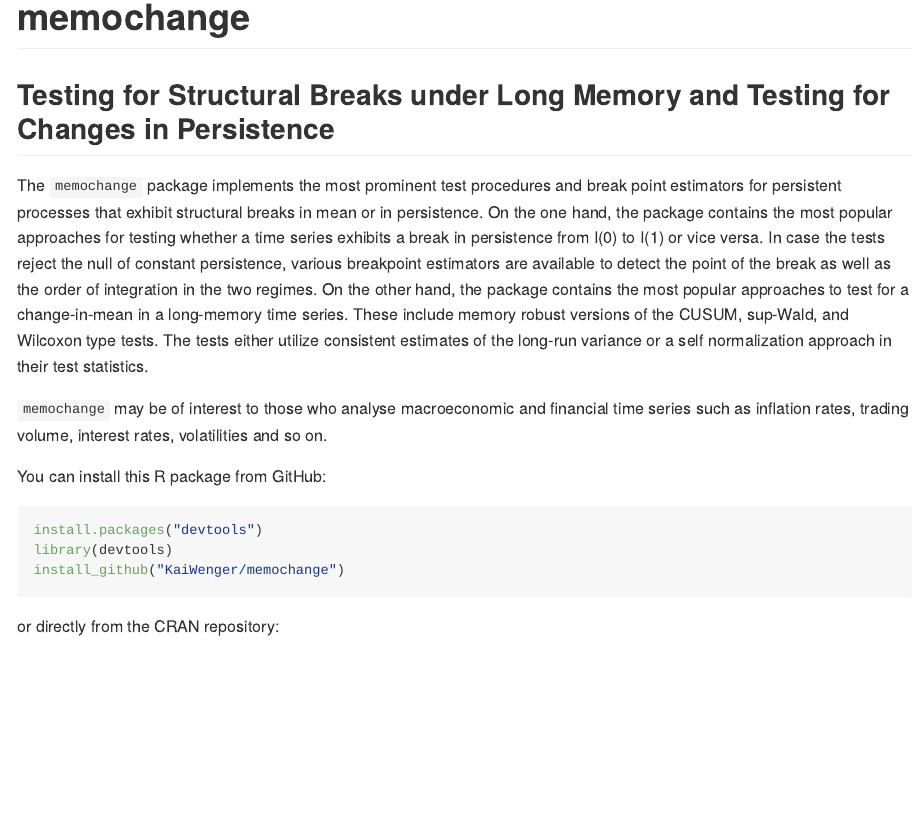
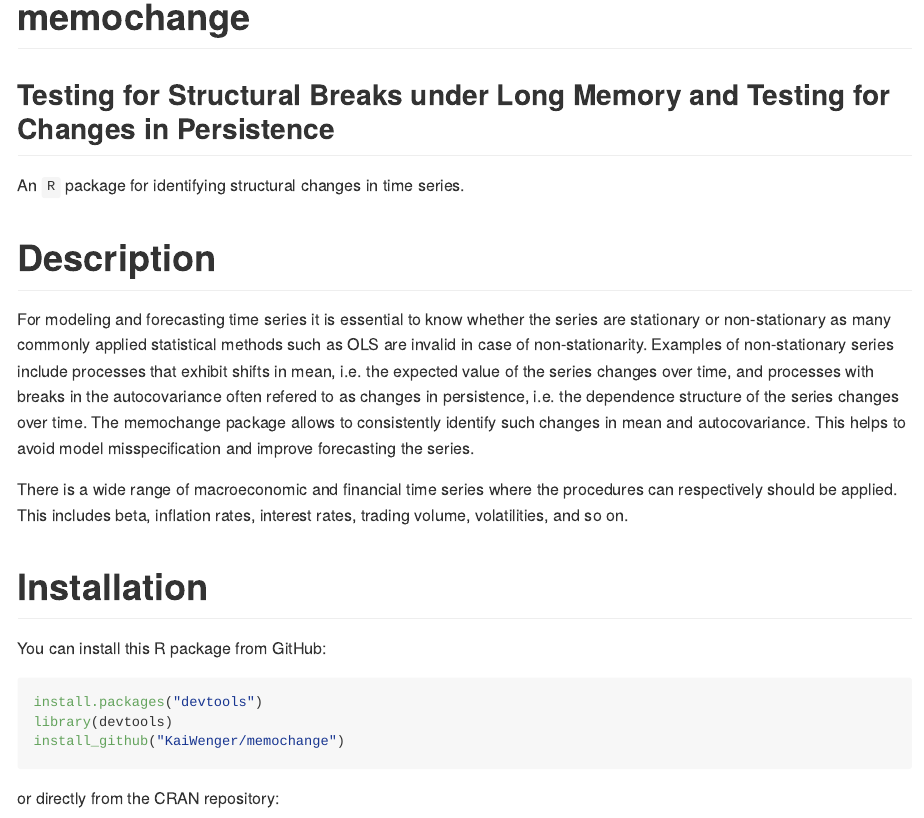
Before and after one commit to KaiWenger/memochange, an R Markdown document (README.Rmd): the page in a window 1100 px wide, from its top. The pictures show the output file README.md that the author committed with the source, drawn offline in the style of GitHub; long lines of code are wrapped; badge pictures from the web are left out.

Commit message:
Add files via upload

```diff
--- a/README.Rmd
+++ b/README.Rmd
@@ -24,14 +24,18 @@ knitr::opts_chunk$set(
 [![License: GPL v2](https://img.shields.io/badge/License-GPLv2-blue.svg)](https://www.gnu.org/licenses/gpl-2.0)
 [![BuildStatus](https://api.travis-ci.org/KaiWenger/memochange.svg?branch=master)](https://travis-ci.com/KaiWenger/memochange)
 
+An `R` package for identifying structural changes in time series.
 
-The `memochange` package implements the most prominent test procedures and break point estimators for persistent processes that exhibit structural breaks in mean or in persistence.
-On the one hand, the package contains the most popular approaches for testing whether a time series exhibits a break in persistence from I(0) to I(1) or vice versa. In case the tests reject the null of constant persistence, various breakpoint estimators are available to detect the point of the break as well as the order of integration in the two regimes.
-On the other hand, the package contains the most popular approaches to test for a change-in-mean in a long-memory time series.
-These include memory robust versions of the CUSUM, sup-Wald, and Wilcoxon type tests. The tests either utilize consistent estimates of the long-run variance or a self normalization approach in their test statistics.
+# Description
 
-`memochange` may be of interest to those who analyse macroeconomic and financial time series such as inflation rates, trading volume, interest rates, volatilities and so on.
+For modeling and forecasting time series it is essential to know whether the series are stationary or non-stationary as many commonly applied statistical methods
+such as OLS are invalid in case of non-stationarity. Examples of non-stationary series include processes that exhibit shifts in mean, i.e. the expected value of the series changes over time,
+and processes with breaks in the autocovariance often refered to as changes in persistence, i.e. the dependence structure of the series changes over time.
+The memochange package allows to consistently identify such changes in mean and autocovariance. This helps to avoid model misspecification and improve forecasting the series.
 
+There is a wide range of macroeconomic and financial time series where the procedures can respectively should be applied. This includes beta, inflation rates, interest rates, trading volume, volatilities, and so on.
+
+# Installation
 
 You can install this R package from GitHub:
 
```
Also changed, not shown: README.md, README.Rmd (2 more changed lines).
